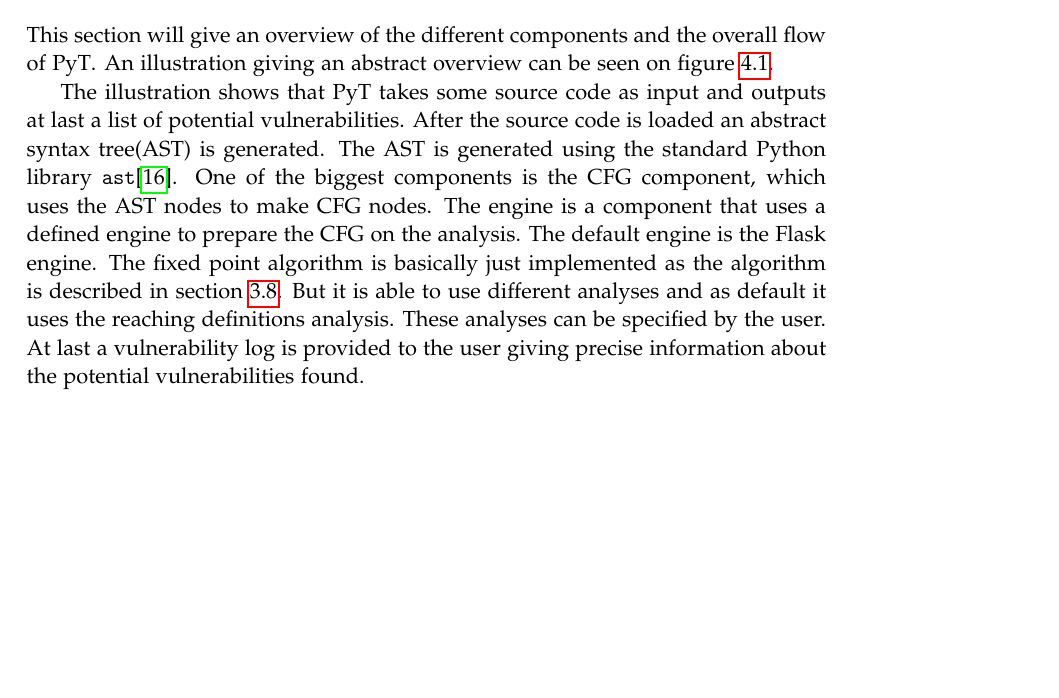
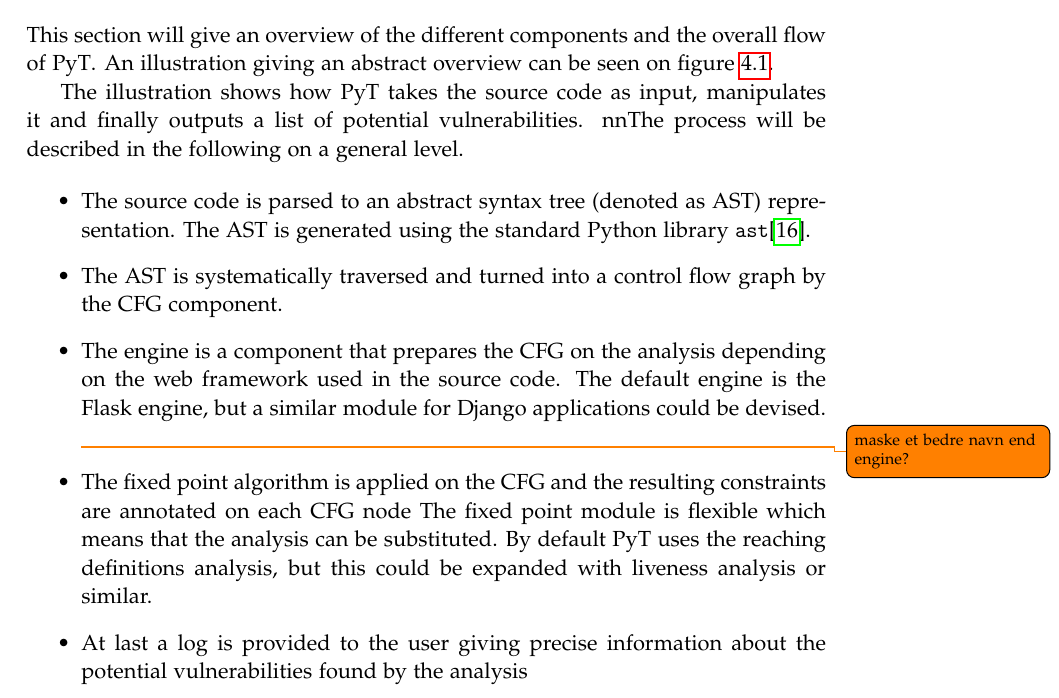
Before and after one commit to SW10IoT/report, a LaTeX thesis (master.tex, which reads sections/implementation/overview.tex): part of page 43 of 58, cut so that both start at the same text, the shorter picture padded with empty space. Compiled offline with pdfLaTeX.

Commit message:
itemized impl overview description

```diff
--- a/sections/implementation/overview.tex
+++ b/sections/implementation/overview.tex
@@ -8,13 +8,18 @@ An illustration giving an abstract overview can be seen on \cref{figure:implemen
   \label{figure:implementation_overview}
 \end{figure}
 
-The illustration shows that \pyt{} takes some source code as input and outputs at last a list of potential vulnerabilities.
-After the source code is loaded an abstract syntax tree(AST) is generated.
-The AST is generated using the standard Python library \texttt{ast}\cite{python_ast}.
-One of the biggest components is the CFG component, which uses the AST nodes to make CFG nodes.
-The engine is a component that uses a defined engine to prepare the CFG on the analysis.
-The default engine is the Flask engine.
-The fixed point algorithm is basically just implemented as the algorithm is described in \cref{fixed_point_algorithm}.
-But it is able to use different analyses and as default it uses the reaching definitions analysis.
-These analyses can be specified by the user.
-At last a vulnerability log is provided to the user giving precise information about the potential vulnerabilities found.
+The illustration shows how  \pyt{} takes the source code as input, manipulates it and finally outputs a list of potential vulnerabilities.
+nnThe process will be described in the following on a general level.
+
+\begin{itemize}
+\item The source code is parsed to an abstract syntax tree (denoted as AST) representation.
+  The AST is generated using the standard Python library \texttt{ast}\cite{python_ast}.
+\item The AST is systematically traversed and turned into a control flow graph by the CFG component.
+\item The engine is a component that prepares the CFG on the analysis depending on the web framework used in the source code.
+  The default engine is the Flask engine, but a similar module for Django applications could be devised.
+  \todo{maske et bedre navn end engine?}
+\item The fixed point algorithm is applied on the CFG and the resulting constraints are annotated on each CFG node
+  The fixed point module is flexible which means that the analysis can be substituted.
+  By default \pyt{} uses the reaching definitions analysis, but this could be expanded with liveness analysis or similar.
+\item At last a log is provided to the user giving precise information about the potential vulnerabilities found by the analysis
+\end{itemize}
```
Also changed, not shown: sections/implementation/overview.tex (2 more changed lines).
